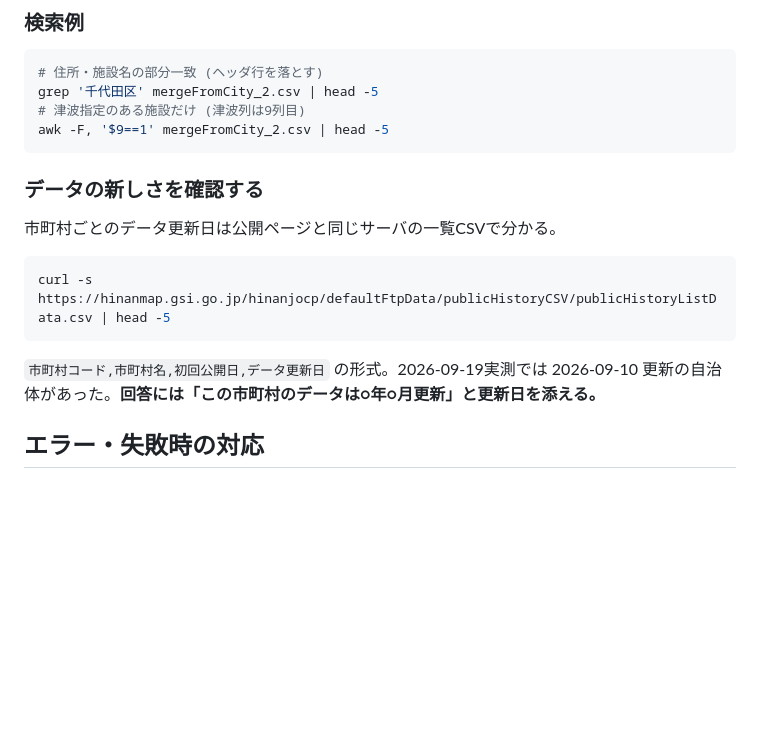
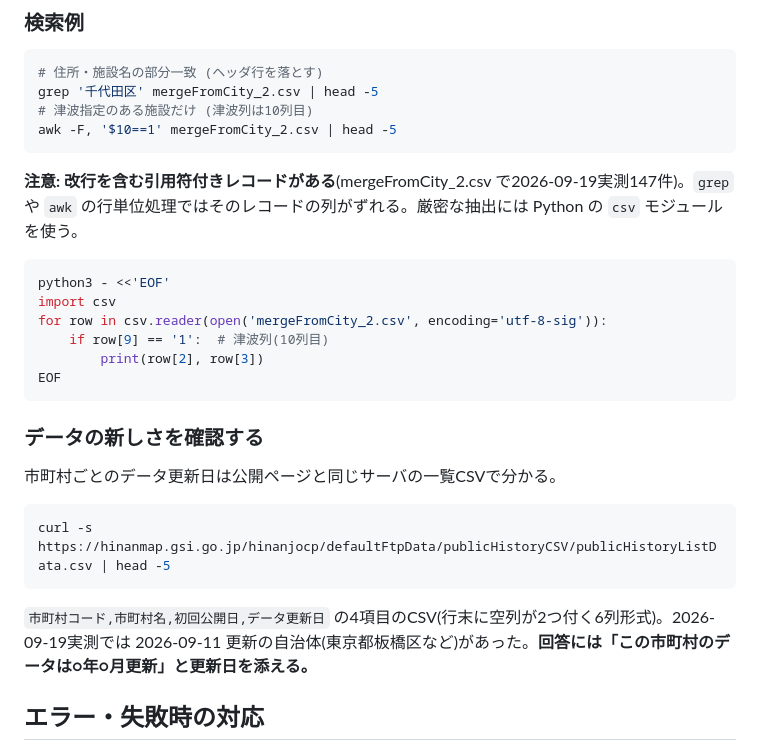
Before and after one commit to tahodev/kurashi-skill, a Markdown page: shelter-lookup/SKILL.md, the part around the change. Drawn GitHub-style; blank space fills up the shorter version.

Commit message:
fix(shelter-lookup): correct tsunami column to $10, warn on multiline quoted CSV records, refresh publicHistory example

````diff
--- a/shelter-lookup/SKILL.md
+++ b/shelter-lookup/SKILL.md
@@ -45,8 +45,19 @@ curl -sm 120 -O https://hinanmap.gsi.go.jp/hinanjocp/defaultFtpData/csv/mergeFro
 ```bash
 # 住所・施設名の部分一致 (ヘッダ行を落とす)
 grep '千代田区' mergeFromCity_2.csv | head -5
-# 津波指定のある施設だけ (津波列は9列目)
-awk -F, '$9==1' mergeFromCity_2.csv | head -5
+# 津波指定のある施設だけ (津波列は10列目)
+awk -F, '$10==1' mergeFromCity_2.csv | head -5
+```
+
+**注意: 改行を含む引用符付きレコードがある**(mergeFromCity_2.csv で2026-09-19実測147件)。`grep` や `awk` の行単位処理ではそのレコードの列がずれる。厳密な抽出には Python の `csv` モジュールを使う。
+
+```bash
+python3 - <<'EOF'
+import csv
+for row in csv.reader(open('mergeFromCity_2.csv', encoding='utf-8-sig')):
+    if row[9] == '1':  # 津波列(10列目)
+        print(row[2], row[3])
+EOF
 ```
 
 ### データの新しさを確認する
@@ -57,7 +68,7 @@ awk -F, '$9==1' mergeFromCity_2.csv | head -5
 curl -s https://hinanmap.gsi.go.jp/hinanjocp/defaultFtpData/publicHistoryCSV/publicHistoryListData.csv | head -5
 ```
 
-`市町村コード,市町村名,初回公開日,データ更新日` の形式。2026-09-19実測では 2026-09-10 更新の自治体があった。**回答には「この市町村のデータは○年○月更新」と更新日を添える。**
+`市町村コード,市町村名,初回公開日,データ更新日` の4項目のCSV(行末に空列が2つ付く6列形式)。2026-09-19実測では 2026-09-11 更新の自治体(東京都板橋区など)があった。**回答には「この市町村のデータは○年○月更新」と更新日を添える。**
 
 ## エラー・失敗時の対応
 
````
